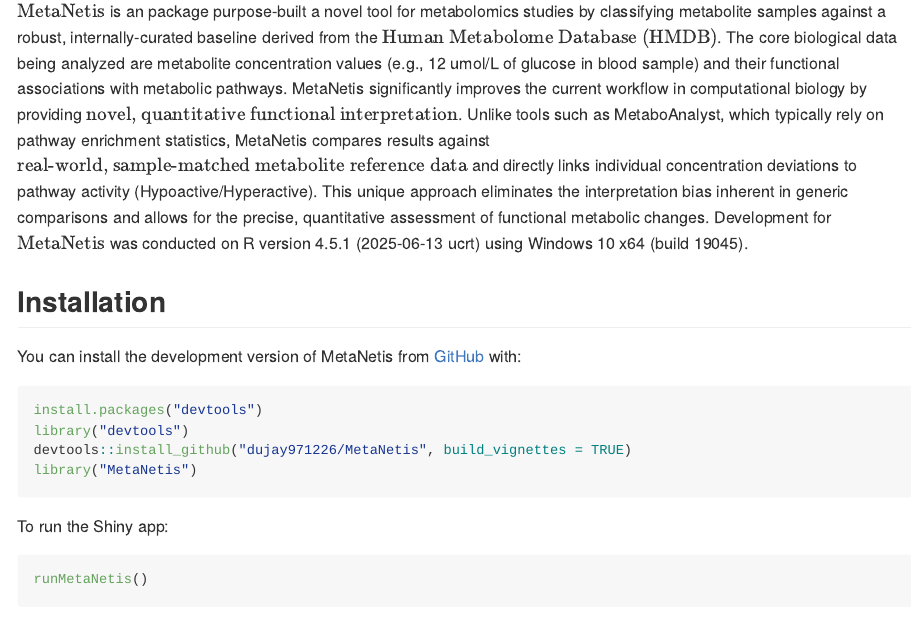
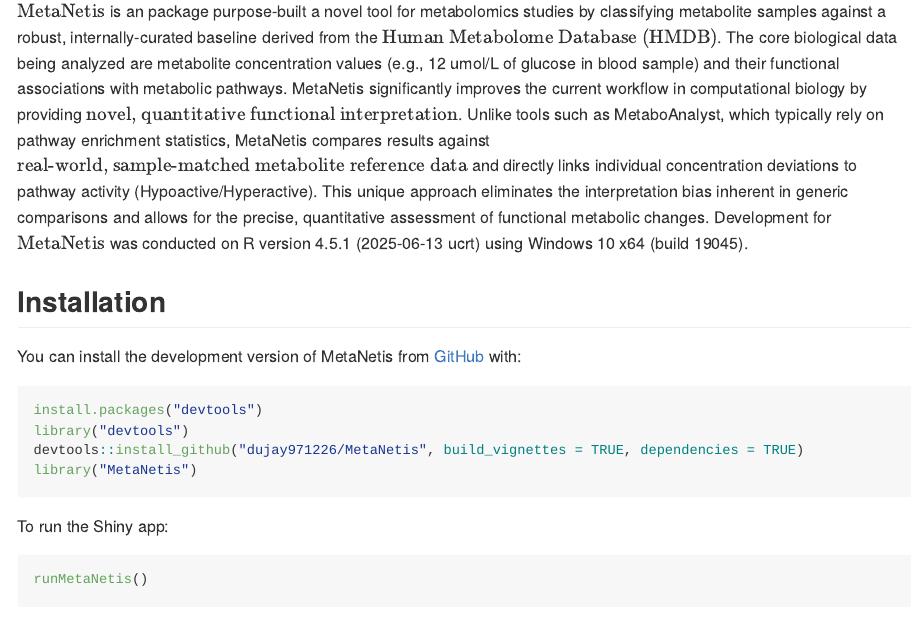
Before and after one commit to dujay971226/MetaNetis, an R Markdown document (README.Rmd): the page in a window 1100 px wide, from 180 px down. The pictures show the output file README.md that the author committed with the source, drawn offline in the style of GitHub.

Commit message:
fix Installation instruction

````diff
--- a/README.Rmd
+++ b/README.Rmd
@@ -43,7 +43,7 @@
 ``` r
 install.packages("devtools")
 library("devtools")
-devtools::install_github("dujay971226/MetaNetis", build_vignettes = TRUE)
+devtools::install_github("dujay971226/MetaNetis", build_vignettes = TRUE, dependencies = TRUE)
 library("MetaNetis")
 ```
 To run the Shiny app:
````
Also changed, not shown: vignettes/Introduction_MetaNetis.Rmd (+1 -1 lines), README.md.
